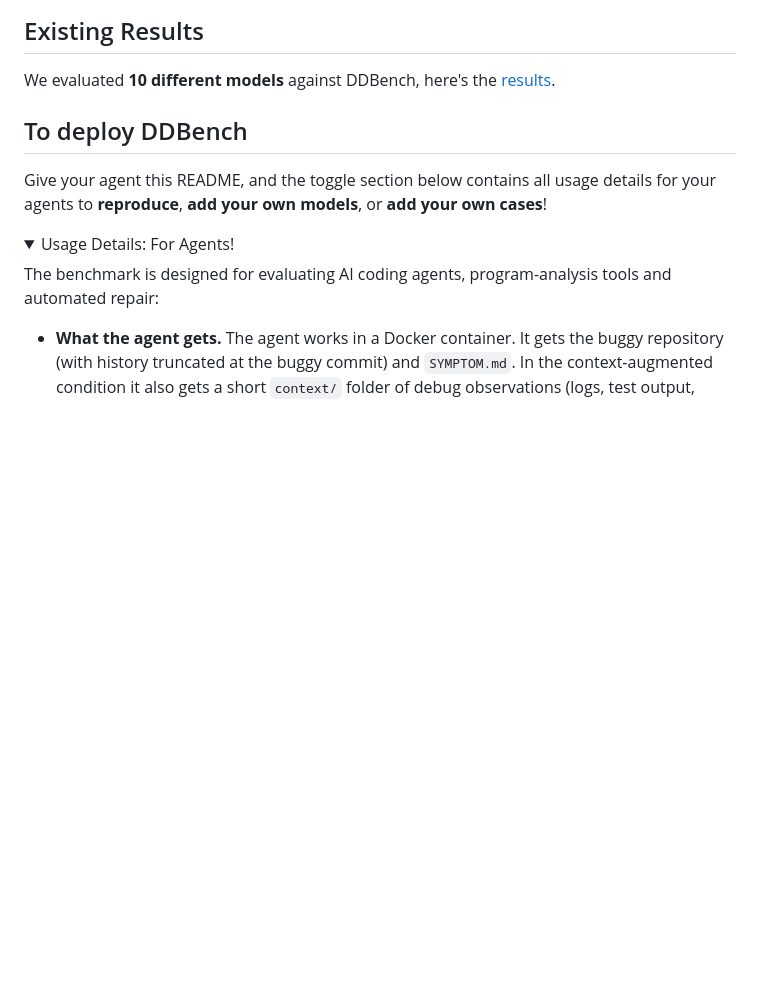
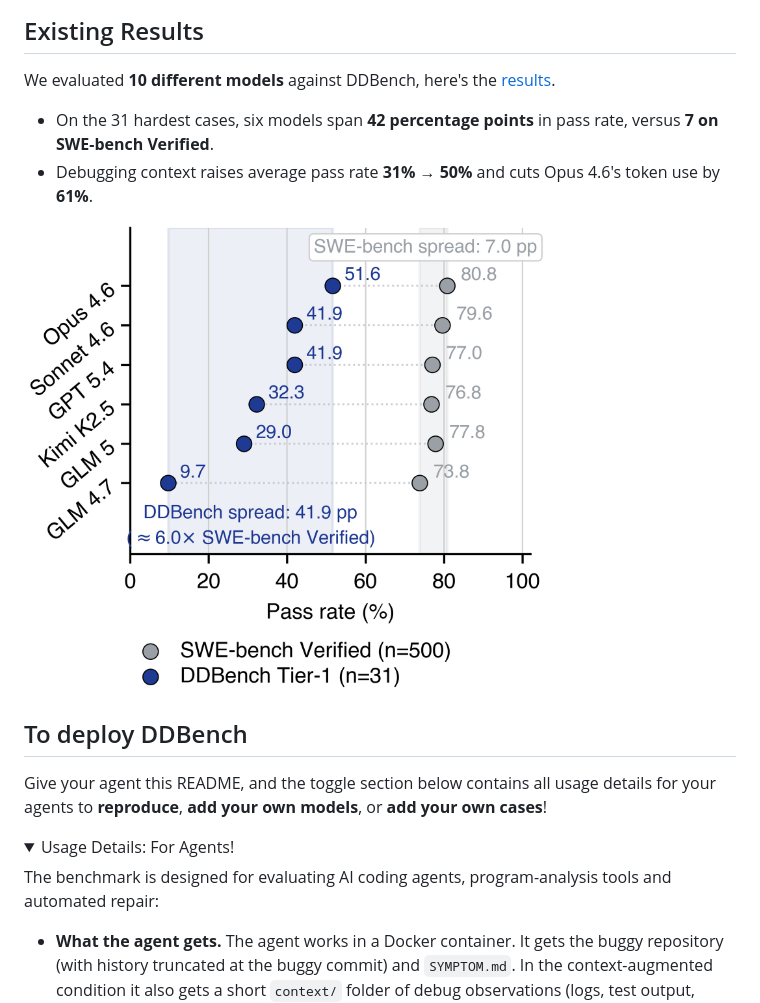
Before and after one commit to USC-NSL/DDBench, a Markdown page: README.md, the part around the change. GitHub-like rendering; pictures changed too: docs/pics/model-separation.png (added); folded sections open; blank space fills up the shorter version.

Commit message:
Readme with figures

```diff
--- a/README.md
+++ b/README.md
@@ -28,6 +28,11 @@ The project aims making agentic debugging capability measurable in realistic set
 
 ## Existing Results
 We evaluated **10 different models** against DDBench, here's the [results](https://nsl.usc.edu/ddbench-site/).
+
+- On the 31 hardest cases, six models span **42 percentage points** in pass rate, versus **7 on SWE-bench Verified**.
+- Debugging context raises average pass rate **31% → 50%** and cuts Opus 4.6's token use by **61%**.
+
+<img src="docs/pics/model-separation.png" alt="Pass rates across six models" width="520" />
 
 ## To deploy DDBench
 Give your agent this README, and the toggle section below contains all usage details for your agents to **reproduce**, **add your own models**, or **add your own cases**!
```
